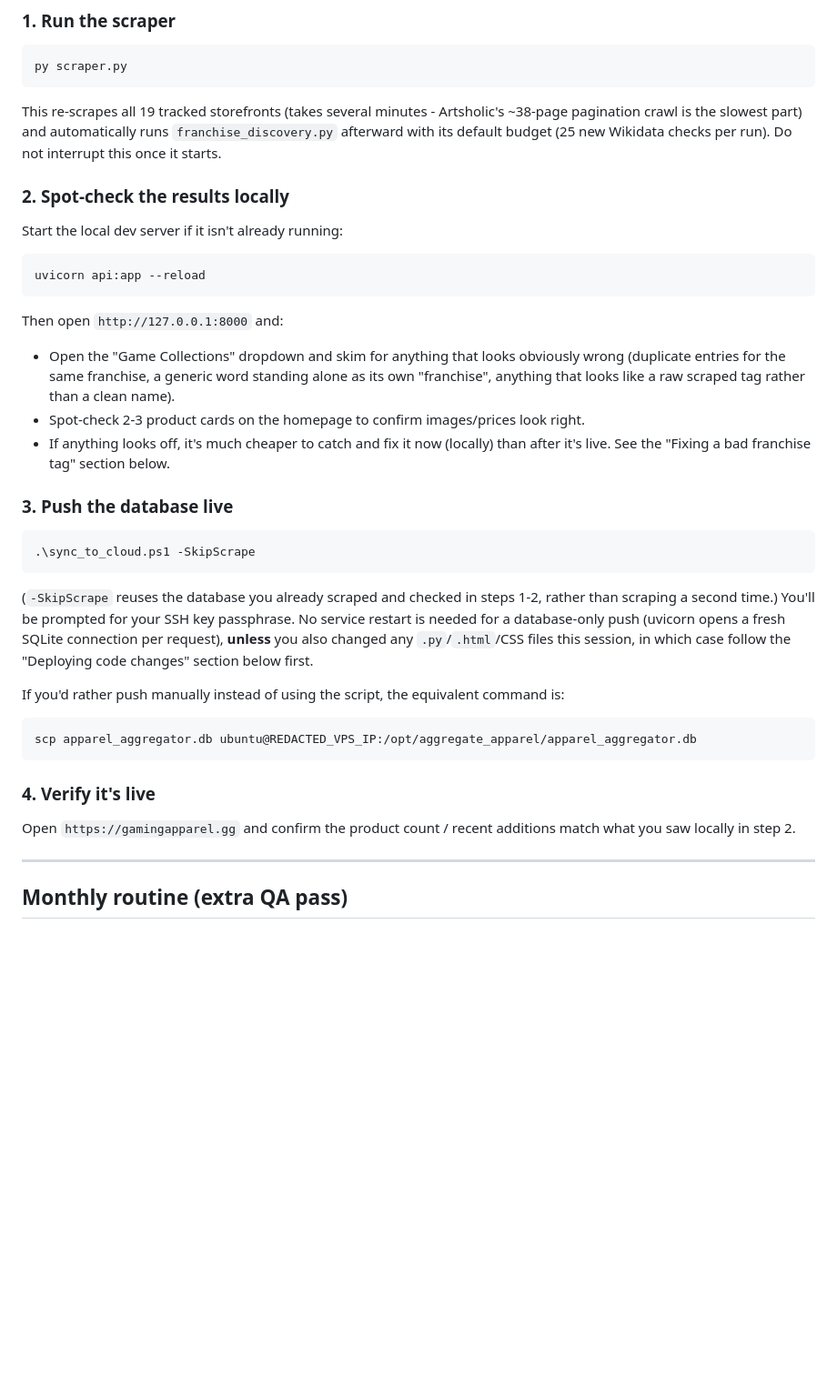
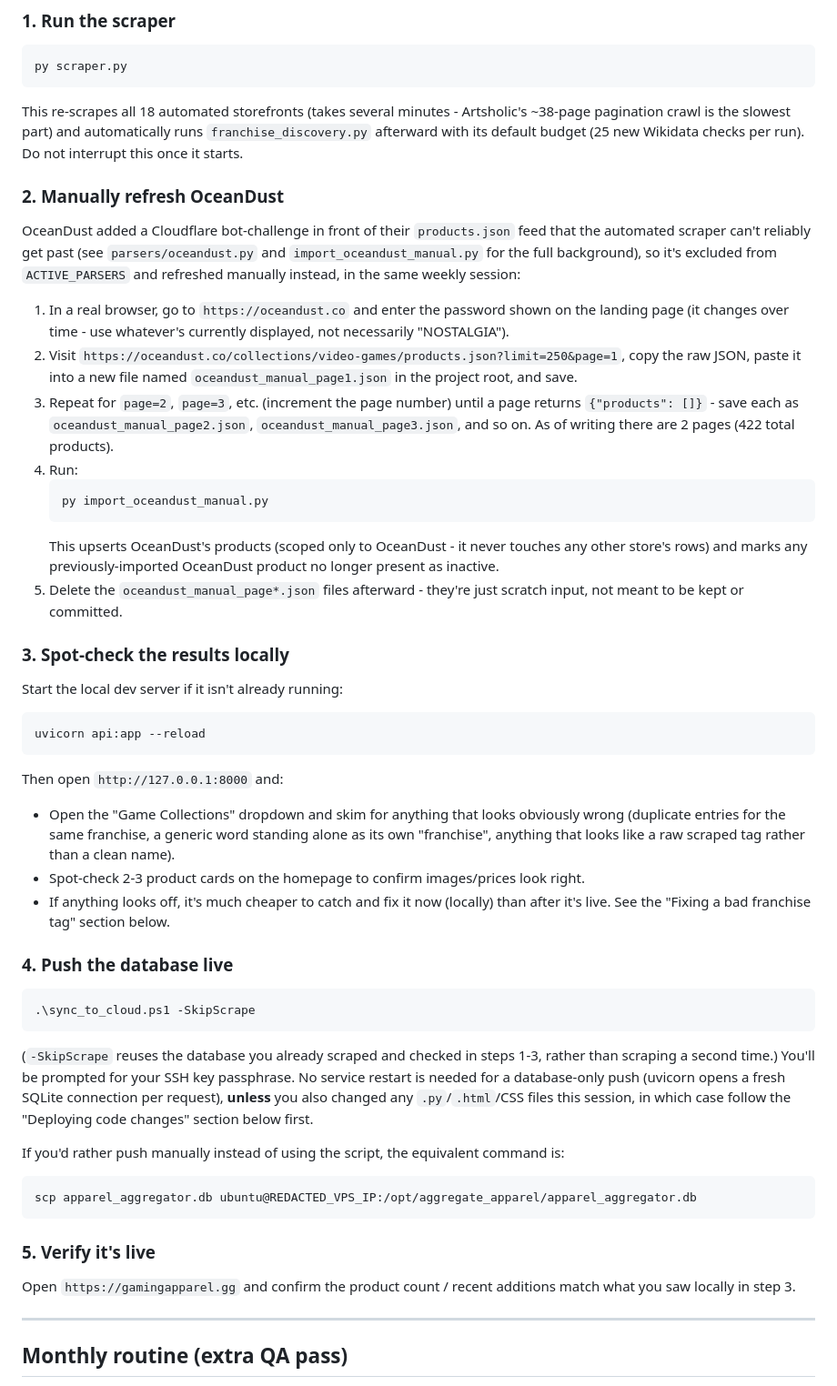
Before and after one commit to billiamgee1112/Aggregate_Apparel_Tool, a Markdown page: MAINTENANCE.md, the part around the change. Shown at 91% size. GitHub-like rendering; blank space fills up the shorter version.

Commit message:
Update maintenance instructions to include manual refresh process for OceanDust due to Cloudflare bot-challenge

````diff
--- a/MAINTENANCE.md
+++ b/MAINTENANCE.md
@@ -31,12 +31,39 @@ Do these **in this exact order**. Run everything from the
 ```powershell: cd "C:\Users\billi\Documents\Aggregate Site Desktop Side\Aggregate_Apparel_Tool"
 py scraper.py
 ```
-This re-scrapes all 19 tracked storefronts (takes several minutes - Artsholic's
+This re-scrapes all 18 automated storefronts (takes several minutes - Artsholic's
 ~38-page pagination crawl is the slowest part) and automatically runs
 `franchise_discovery.py` afterward with its default budget (25 new Wikidata
 checks per run). Do not interrupt this once it starts.
 
-### 2. Spot-check the results locally
+### 2. Manually refresh OceanDust
+OceanDust added a Cloudflare bot-challenge in front of their `products.json`
+feed that the automated scraper can't reliably get past (see
+`parsers/oceandust.py` and `import_oceandust_manual.py` for the full
+background), so it's excluded from `ACTIVE_PARSERS` and refreshed manually
+instead, in the same weekly session:
+
+1. In a real browser, go to `https://oceandust.co` and enter the password
+   shown on the landing page (it changes over time - use whatever's
+   currently displayed, not necessarily "NOSTALGIA").
+2. Visit `https://oceandust.co/collections/video-games/products.json?limit=250&page=1`,
+   copy the raw JSON, paste it into a new file named
+   `oceandust_manual_page1.json` in the project root, and save.
+3. Repeat for `page=2`, `page=3`, etc. (increment the page number) until a
+   page returns `{"products": []}` - save each as `oceandust_manual_page2.json`,
+   `oceandust_manual_page3.json`, and so on. As of writing there are 2 pages
+   (422 total products).
+4. Run:
+   ```powershell
+   py import_oceandust_manual.py
+   ```
+   This upserts OceanDust's products (scoped only to OceanDust - it never
+   touches any other store's rows) and marks any previously-imported
+   OceanDust product no longer present as inactive.
+5. Delete the `oceandust_manual_page*.json` files afterward - they're just
+   scratch input, not meant to be kept or committed.
+
+### 3. Spot-check the results locally
 Start the local dev server if it isn't already running:
 ```powershell
 uvicorn api:app --reload
@@ -51,12 +78,12 @@ Then open `http://127.0.0.1:8000` and:
 - If anything looks off, it's much cheaper to catch and fix it now (locally)
   than after it's live. See the "Fixing a bad franchise tag" section below.
 
-### 3. Push the database live
+### 4. Push the database live
 ```powershell
 .\sync_to_cloud.ps1 -SkipScrape
 ```
 (`-SkipScrape` reuses the database you already scraped and checked in steps
-1-2, rather than scraping a second time.) You'll be prompted for your SSH key
+1-3, rather than scraping a second time.) You'll be prompted for your SSH key
 passphrase. No service restart is needed for a database-only push (uvicorn
 opens a fresh SQLite connection per request), **unless** you also changed any
 `.py`/`.html`/CSS files this session, in which case follow the "Deploying
@@ -68,9 +95,9 @@ command is:
 scp apparel_aggregator.db ubuntu@REDACTED_VPS_IP:/opt/aggregate_apparel/apparel_aggregator.db
 ```
 
-### 4. Verify it's live
+### 5. Verify it's live
 Open `https://gamingapparel.gg` and confirm the product count / recent
-additions match what you saw locally in step 2.
+additions match what you saw locally in step 3.
 
 ---
 
````
